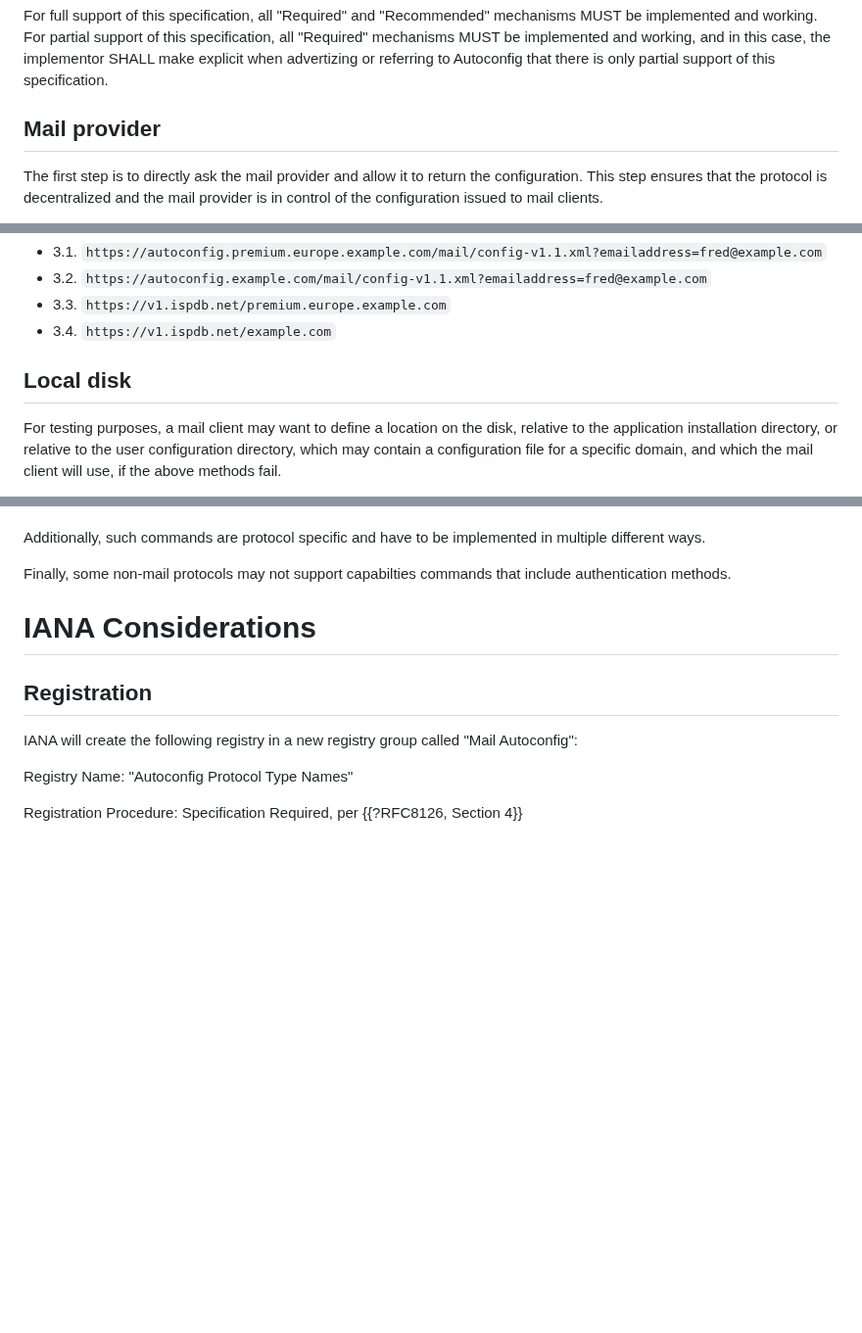
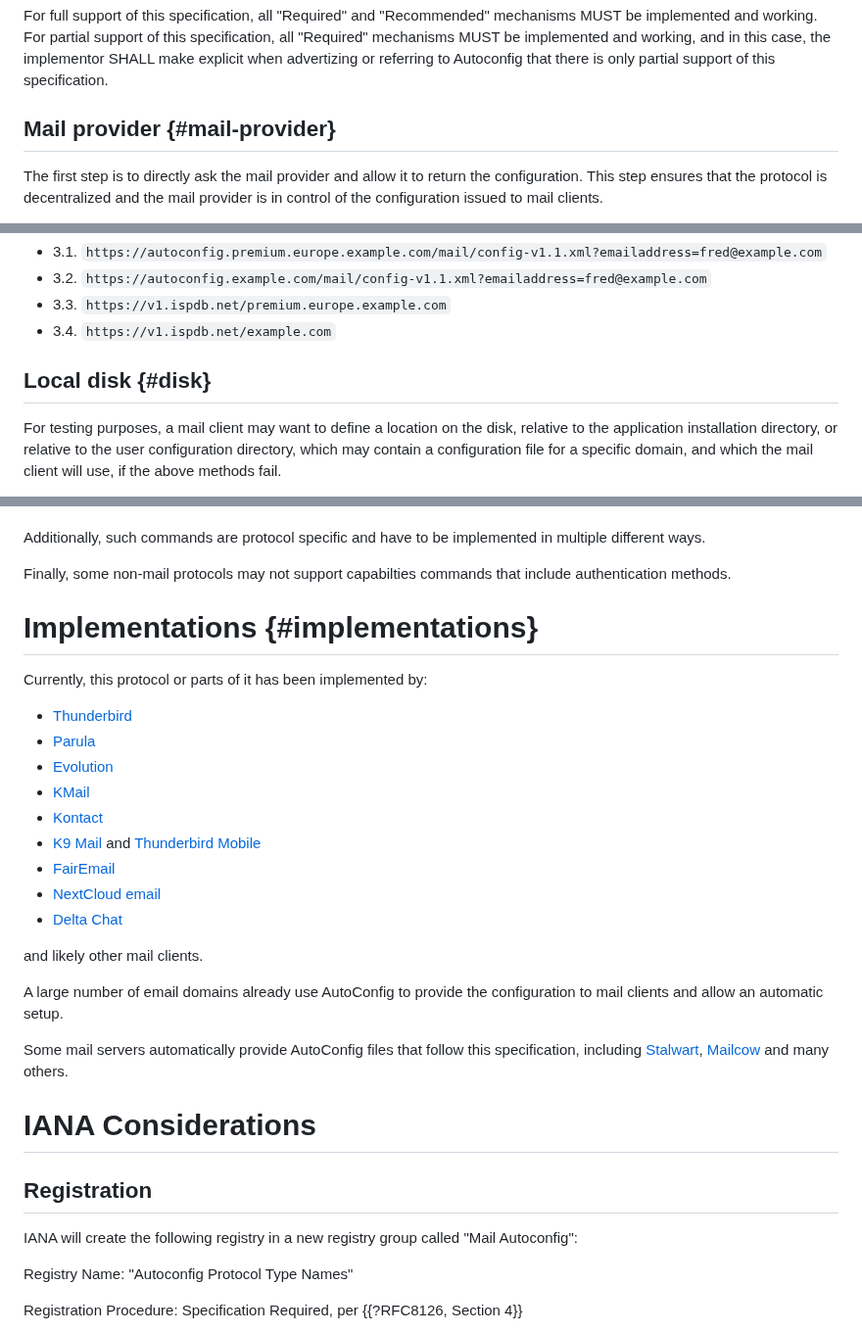
Before and after one commit to benbucksch/autoconfig-spec, a Markdown page: draft-ietf-mailmaint-autoconfig.md, 3 parts joined by grey strips. Shown at 98% size. Rendered like a GitHub page; blank space fills up the shorter version.

```diff
--- a/draft-ietf-mailmaint-autoconfig.md
+++ b/draft-ietf-mailmaint-autoconfig.md
@@ -774,7 +741,7 @@ in this case, the implementor SHALL make explicit when advertizing or referring
 to Autoconfig that there is only partial support of this specification.
 
 
-## Mail provider
+## Mail provider {#mail-provider}
 
 The first step is to directly ask the mail provider and allow it to return the
 configuration. This step ensures that the protocol is decentralized and the
@@ -897,7 +865,7 @@ For example:
 * 3.4. `https://v1.ispdb.net/example.com`
 
 
-## Local disk
+## Local disk {#disk}
 
 For testing purposes, a mail client may want to define a location on the disk, relative
 to the application installation directory, or relative to the user
@@ -1218,6 +1196,31 @@ in multiple different ways.
 
 Finally, some non-mail protocols may not support capabilties commands that
 include authentication methods.
+
+
+# Implementations {#implementations}
+
+Currently, this protocol or parts of it has been implemented by:
+
+* [Thunderbird](https://thunderbird.net)
+* [Parula](https://parula.beonex.com)
+* [Evolution](https://projects.gnome.org/evolution/)
+* [KMail](https://userbase.kde.org/KMail)
+* [Kontact](https://www.kontact.org)
+* [K9 Mail](https://k9mail.app) and
+  [Thunderbird Mobile](https://www.thunderbird.net/mobile/)
+* [FairEmail](https://email.faircode.eu)
+* [NextCloud email](https://apps.nextcloud.com/apps/mail)
+* [Delta Chat](https://delta.chat/)
+
+and likely other mail clients.
+
+A large number of email domains already use AutoConfig to provide
+the configuration to mail clients and allow an automatic setup.
+
+Some mail servers automatically provide AutoConfig files that follow
+this specification, including [Stalwart](https://stalw.art/),
+[Mailcow](https://mailcow.email/) and many others.
 
 
 # IANA Considerations
```
Also changed, not shown: other parts of draft-ietf-mailmaint-autoconfig.md (+31 -53 lines).
